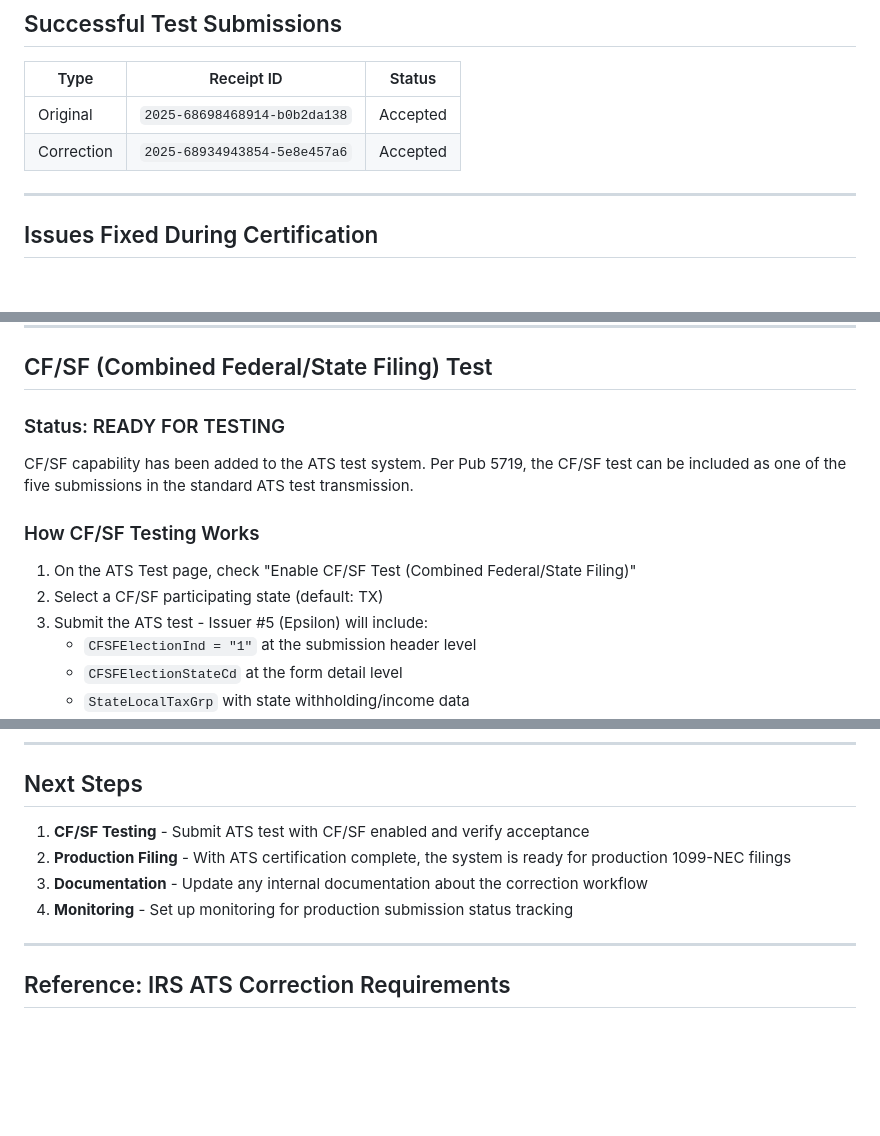
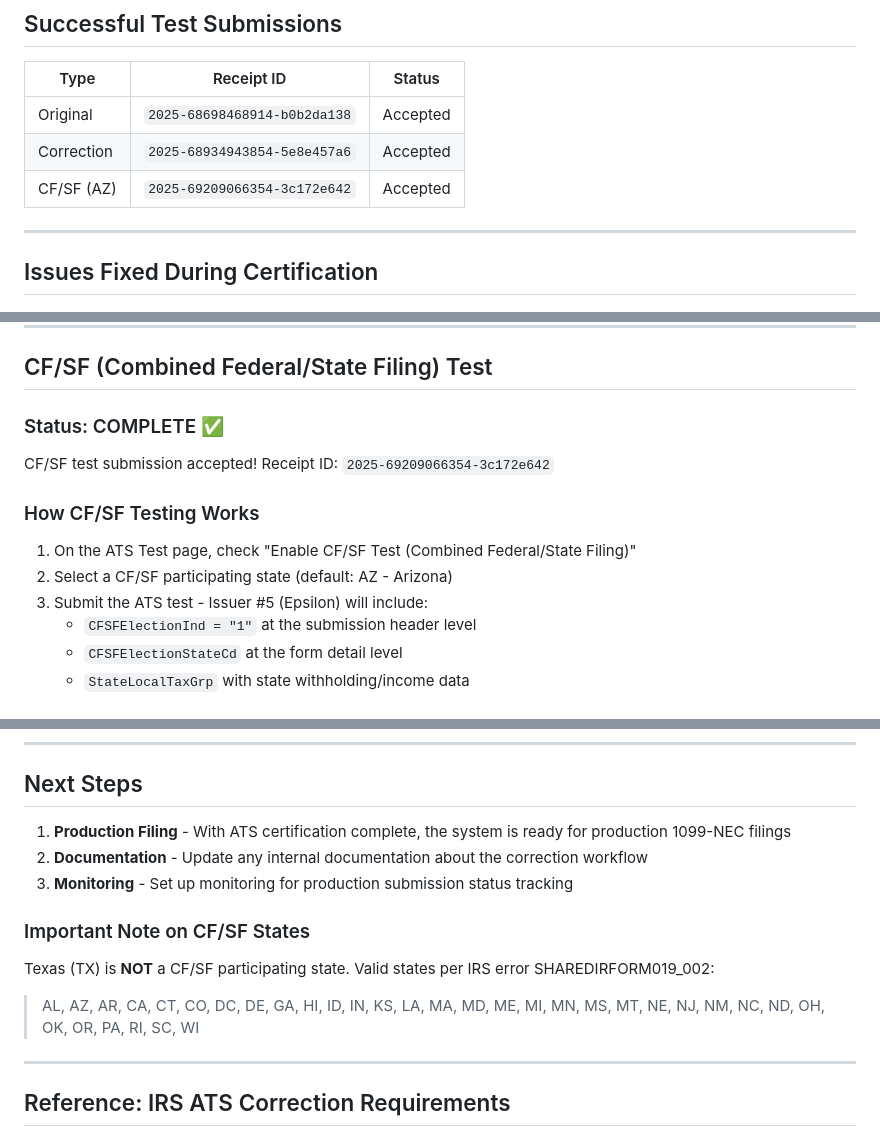
Before and after one commit to klill6506/sherpa-1099, a Markdown page: ATS_CERTIFICATION_PROGRESS.md, 3 parts joined by grey strips. Drawn GitHub-style; blank space fills up the shorter version.

Commit message:
Update ATS certification progress - CF/SF test accepted
Added CF/SF Receipt ID: 2025-69209066354-3c172e642 (Arizona)
Updated CF/SF status to COMPLETE
Added note about TX not being a CF/SF participating state

Co-Authored-By: Claude Opus 4.5 <noreply@anthropic.com>

```diff
--- a/ATS_CERTIFICATION_PROGRESS.md
+++ b/ATS_CERTIFICATION_PROGRESS.md
@@ -12,6 +12,7 @@ Both original and corrected submissions have been accepted by the IRS ATS (Assur
 |------|------------|--------|
 | Original | `2025-68698468914-b0b2da138` | Accepted |
 | Correction | `2025-68934943854-5e8e457a6` | Accepted |
+| CF/SF (AZ) | `2025-69209066354-3c172e642` | Accepted |
 
 ---
 
@@ -61,14 +62,14 @@ transmission_type = "C" if has_corrections else "O"
 
 ## CF/SF (Combined Federal/State Filing) Test
 
-### Status: READY FOR TESTING
+### Status: COMPLETE ✅
 
-CF/SF capability has been added to the ATS test system. Per Pub 5719, the CF/SF test can be included as one of the five submissions in the standard ATS test transmission.
+CF/SF test submission accepted! Receipt ID: `2025-69209066354-3c172e642`
 
 ### How CF/SF Testing Works
 
 1. On the ATS Test page, check "Enable CF/SF Test (Combined Federal/State Filing)"
-2. Select a CF/SF participating state (default: TX)
+2. Select a CF/SF participating state (default: AZ - Arizona)
 3. Submit the ATS test - Issuer #5 (Epsilon) will include:
    - `CFSFElectionInd = "1"` at the submission header level
    - `CFSFElectionStateCd` at the form detail level
@@ -99,10 +100,14 @@ Per Pub 5719, the IRS Help Desk may request the "Submission ID for CF/SF, if app
 
 ## Next Steps
 
-1. **CF/SF Testing** - Submit ATS test with CF/SF enabled and verify acceptance
-2. **Production Filing** - With ATS certification complete, the system is ready for production 1099-NEC filings
-3. **Documentation** - Update any internal documentation about the correction workflow
-4. **Monitoring** - Set up monitoring for production submission status tracking
+1. **Production Filing** - With ATS certification complete, the system is ready for production 1099-NEC filings
+2. **Documentation** - Update any internal documentation about the correction workflow
+3. **Monitoring** - Set up monitoring for production submission status tracking
+
+### Important Note on CF/SF States
+
+Texas (TX) is **NOT** a CF/SF participating state. Valid states per IRS error SHAREDIRFORM019_002:
+> AL, AZ, AR, CA, CT, CO, DC, DE, GA, HI, ID, IN, KS, LA, MA, MD, ME, MI, MN, MS, MT, NE, NJ, NM, NC, ND, OH, OK, OR, PA, RI, SC, WI
 
 ---
 
```
